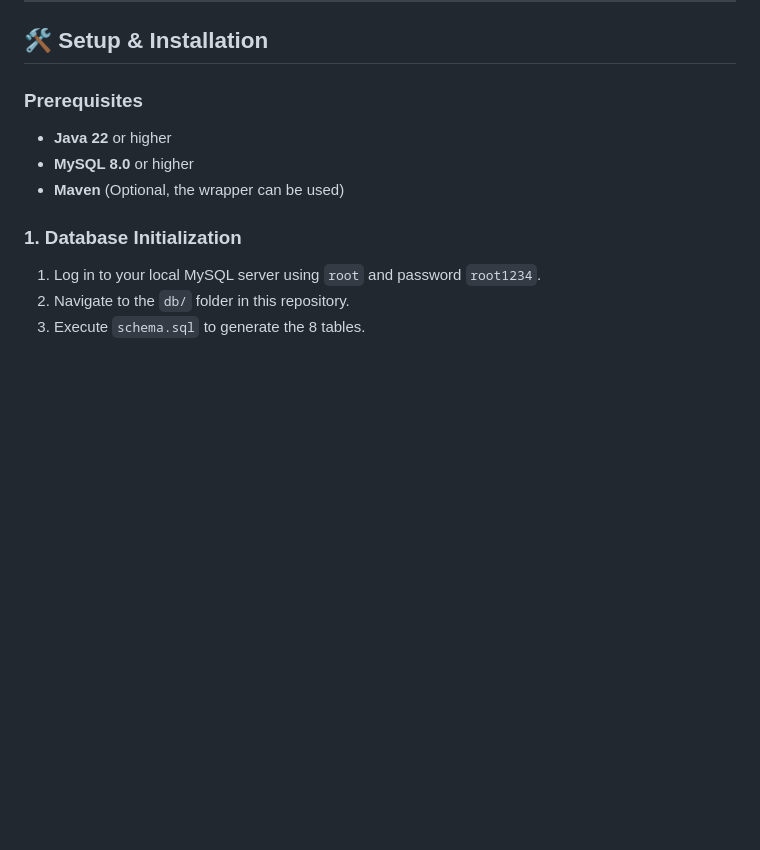
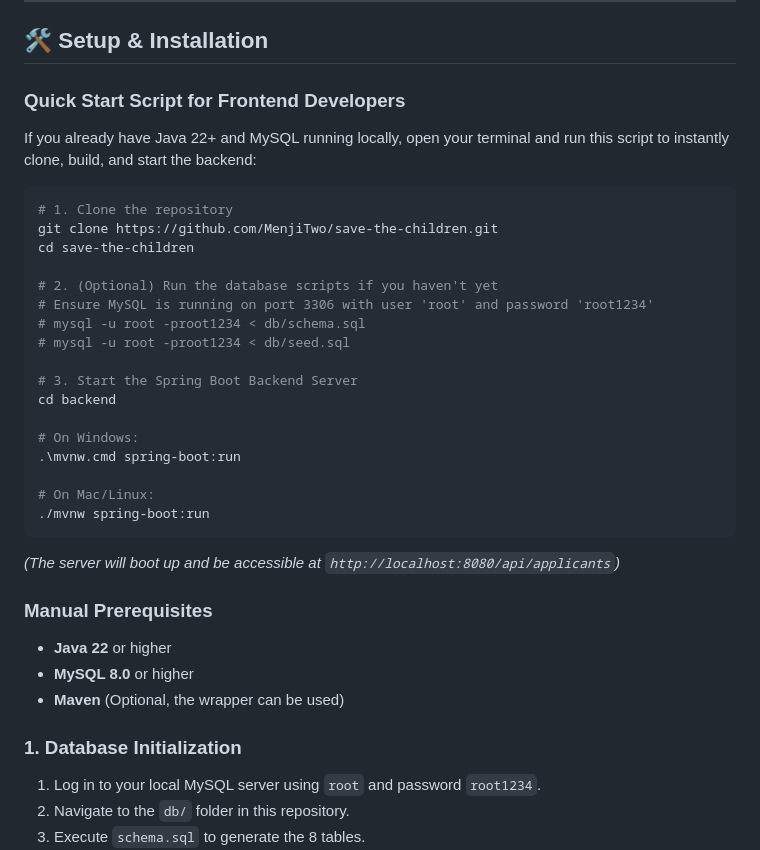
Before and after one commit to MenjiTwo/save-the-children, a Markdown page: README.md, the part around the change. Rendered like a GitHub page; blank space fills up the shorter version.

Commit message:
Update README with quickstart script

````diff
--- a/README.md
+++ b/README.md
@@ -89,7 +89,31 @@ Accepts a JSON payload representing the applicant. The backend automatically gen
 
 ## 🛠 Setup & Installation
 
-### Prerequisites
+### Quick Start Script for Frontend Developers
+If you already have Java 22+ and MySQL running locally, open your terminal and run this script to instantly clone, build, and start the backend:
+
+```bash
+# 1. Clone the repository
+git clone https://github.com/MenjiTwo/save-the-children.git
+cd save-the-children
+
+# 2. (Optional) Run the database scripts if you haven't yet
+# Ensure MySQL is running on port 3306 with user 'root' and password 'root1234'
+# mysql -u root -proot1234 < db/schema.sql
+# mysql -u root -proot1234 < db/seed.sql
+
+# 3. Start the Spring Boot Backend Server
+cd backend
+
+# On Windows:
+.\mvnw.cmd spring-boot:run
+
+# On Mac/Linux:
+./mvnw spring-boot:run
+```
+*(The server will boot up and be accessible at `http://localhost:8080/api/applicants`)*
+
+### Manual Prerequisites
 *   **Java 22** or higher
 *   **MySQL 8.0** or higher
 *   **Maven** (Optional, the wrapper can be used)
````
